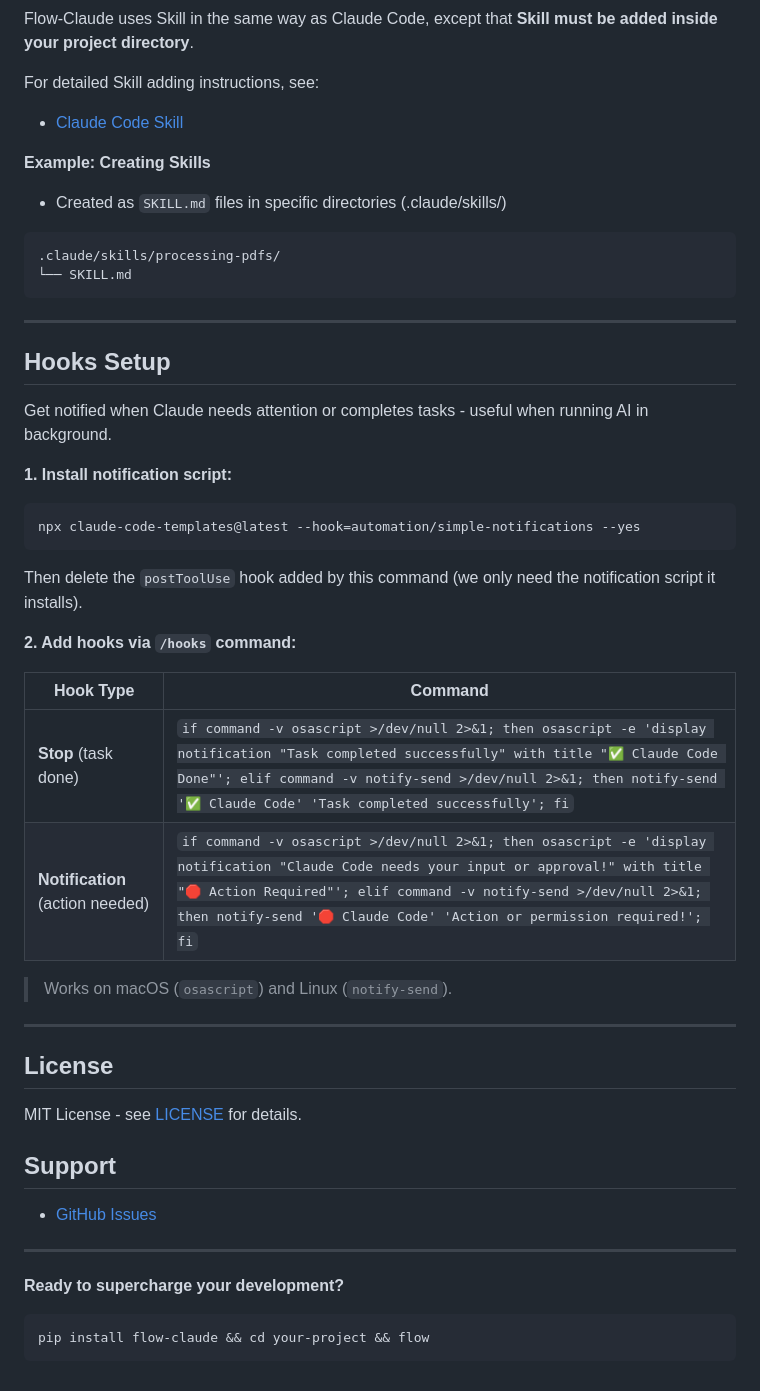
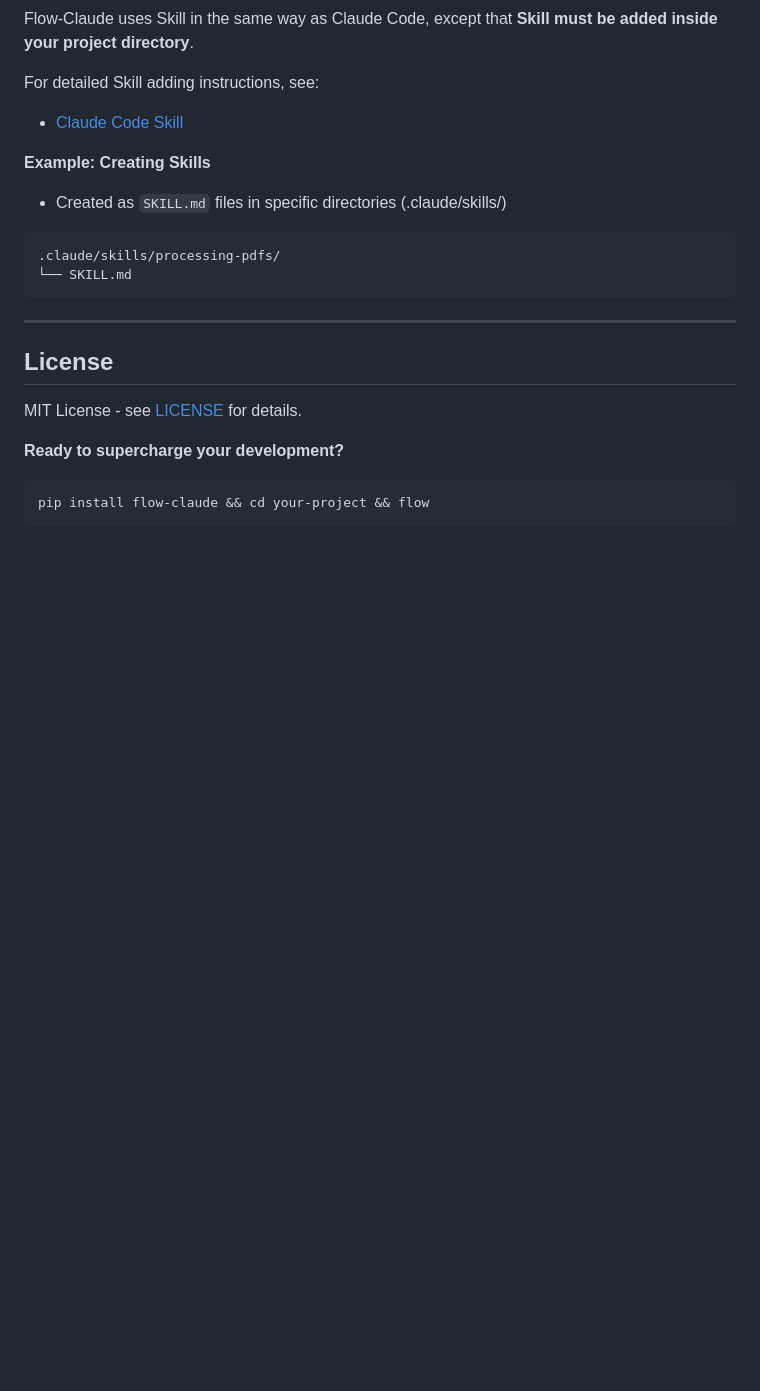
Before and after one commit to a5507203/flow-claude, a Markdown page: README.md, the part around the change. Drawn GitHub-style; blank space fills up the shorter version.

````diff
--- a/README.md
+++ b/README.md
@@ -215,38 +215,12 @@ For detailed Skill adding instructions, see:
 
 ---
 
-## Hooks Setup
-
-Get notified when Claude needs attention or completes tasks - useful when running AI in background.
-
-**1. Install notification script:**
-```bash
-npx claude-code-templates@latest --hook=automation/simple-notifications --yes
-```
-Then delete the `postToolUse` hook added by this command (we only need the notification script it installs).
-
-**2. Add hooks via `/hooks` command:**
-
-| Hook Type | Command |
-|-----------|---------|
-| **Stop** (task done) | `if command -v osascript >/dev/null 2>&1; then osascript -e 'display notification "Task completed successfully" with title "✅ Claude Code Done"'; elif command -v notify-send >/dev/null 2>&1; then notify-send '✅ Claude Code' 'Task completed successfully'; fi` |
-| **Notification** (action needed) | `if command -v osascript >/dev/null 2>&1; then osascript -e 'display notification "Claude Code needs your input or approval!" with title "🛑 Action Required"'; elif command -v notify-send >/dev/null 2>&1; then notify-send '🛑 Claude Code' 'Action or permission required!'; fi` |
-
-> Works on macOS (`osascript`) and Linux (`notify-send`).
-
-
-
----
 
 ## License
 
 MIT License - see [LICENSE](LICENSE) for details.
 
-## Support
 
-- [GitHub Issues](https://github.com/a5507203/flow-claude/issues)
-
----
 
 **Ready to supercharge your development?**
 
````
